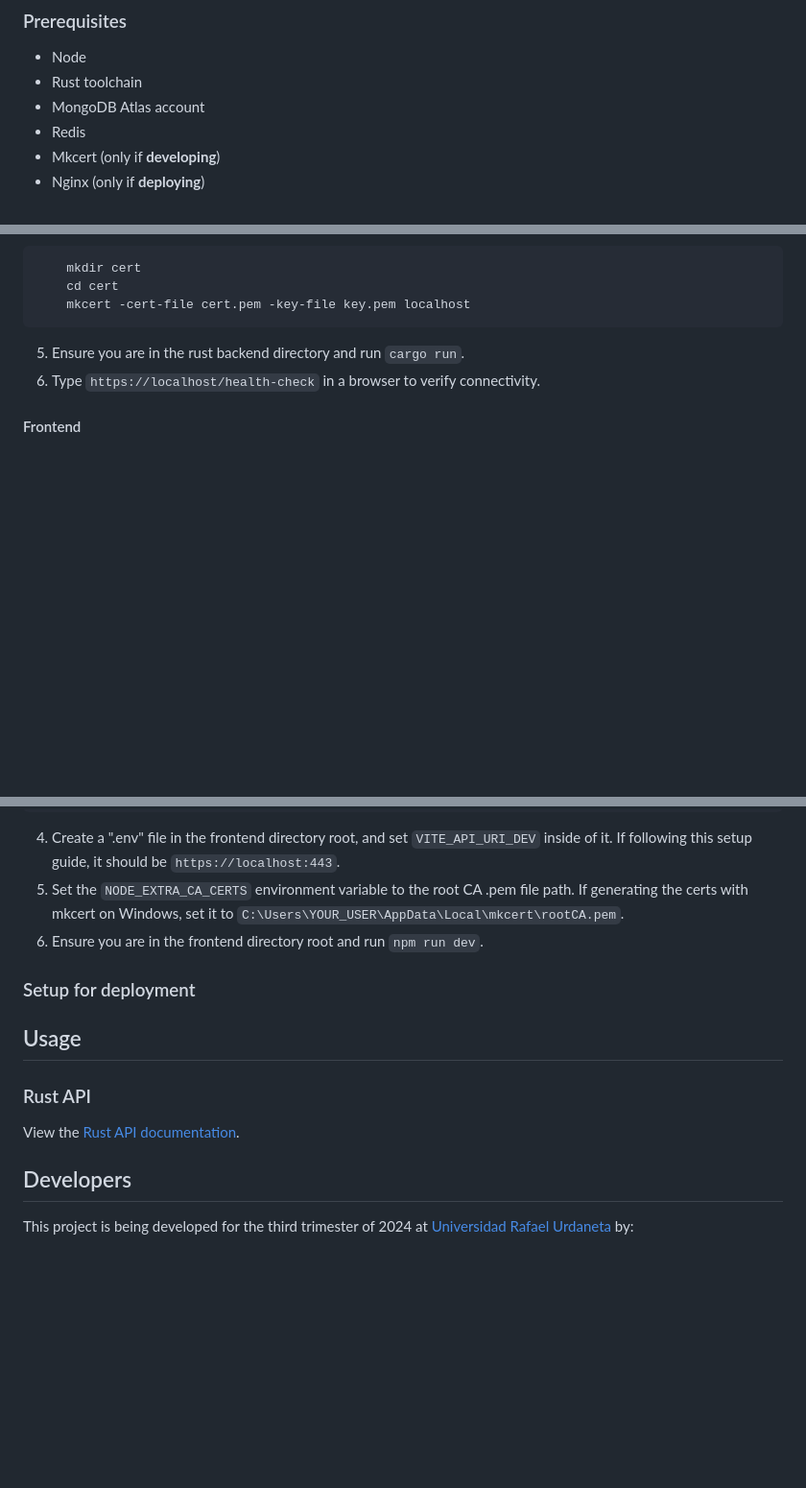
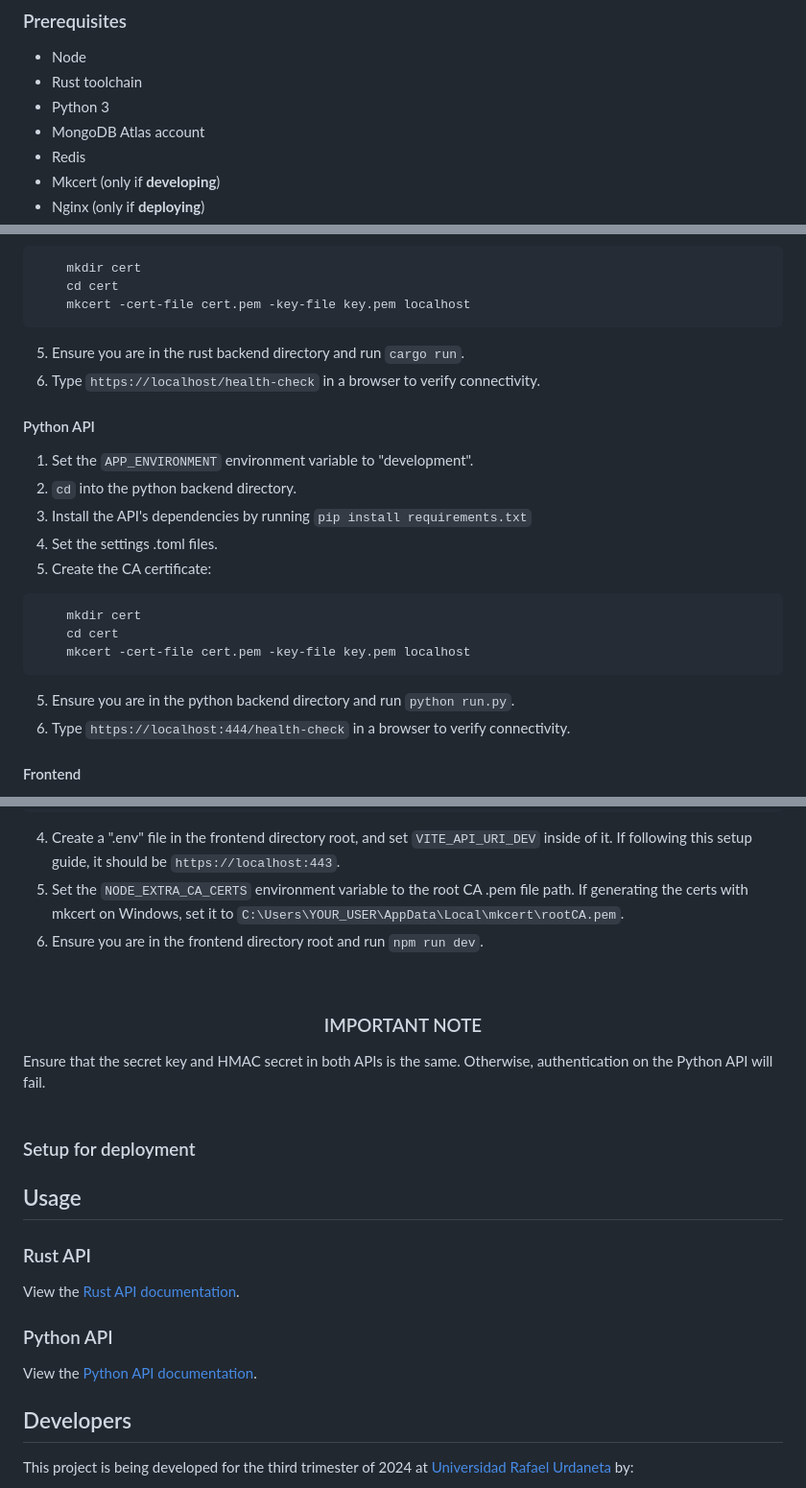
Before and after one commit to Kaucrow/nexis, a Markdown page: README.md, 3 parts joined by grey strips. Shown: that part at 96% size. Drawn GitHub-style; blank space fills up the shorter version.

````diff
--- a/README.md
+++ b/README.md
@@ -60,6 +60,7 @@ Nexis follows a modular architecture, separating concerns between the frontend a
 ### Prerequisites
 * Node
 * Rust toolchain
+* Python 3
 * MongoDB Atlas account
 * Redis
 * Mkcert (only if **developing**)
@@ -79,6 +80,20 @@ Nexis follows a modular architecture, separating concerns between the frontend a
 5. Ensure you are in the rust backend directory and run `cargo run`.
 5. Type `https://localhost/health-check` in a browser to verify connectivity.
 
+#### Python API
+1. Set the `APP_ENVIRONMENT` environment variable to "development".
+2. `cd` into the python backend directory.
+3. Install the API's dependencies by running `pip install requirements.txt`
+4. Set the settings .toml files.
+5. Create the CA certificate:
+```
+    mkdir cert
+    cd cert
+    mkcert -cert-file cert.pem -key-file key.pem localhost
+```
+5. Ensure you are in the python backend directory and run `python run.py`.
+5. Type `https://localhost:444/health-check` in a browser to verify connectivity.
+
 #### Frontend
 1. `cd` into the frontend directory root.
 2. Run `npm install`.
@@ -92,11 +107,22 @@ Nexis follows a modular architecture, separating concerns between the frontend a
 5. Set the `NODE_EXTRA_CA_CERTS` environment variable to the root CA .pem file path. If generating the certs with mkcert on Windows, set it to `C:\Users\YOUR_USER\AppData\Local\mkcert\rootCA.pem`.
 6. Ensure you are in the frontend directory root and run `npm run dev`.
 
+<br>
+<div align="center">
+    <h3>IMPORTANT NOTE</h3>
+</div>
+
+Ensure that the secret key and HMAC secret in both APIs is the same. Otherwise, authentication on the Python API will fail.
+<br><br>
+
 ### Setup for deployment
 
 ## Usage
 ### Rust API
 View the [Rust API documentation](./app/backend/nexis-rs/README.md).
+
+### Python API
+View the [Python API documentation](./app/backend/nexis-py/README.md).
 
 ## Developers
 This project is being developed for the third trimester of 2024 at [Universidad Rafael Urdaneta](https://en.wikipedia.org/wiki/Rafael_Urdaneta_University) by:
````
